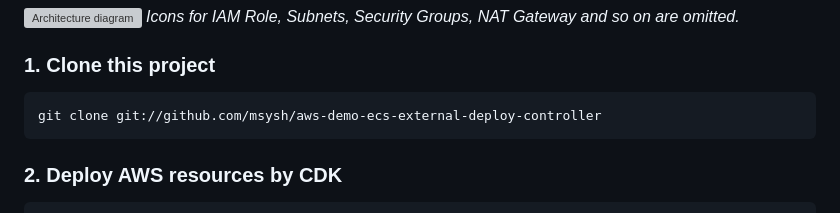
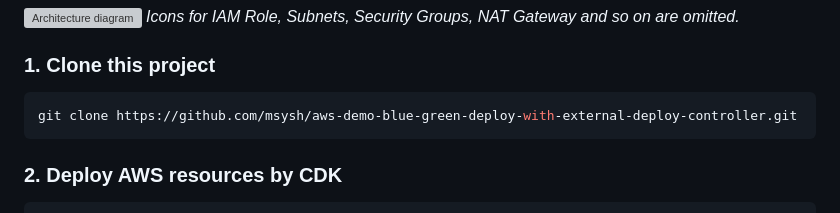
Before and after one commit to msysh/aws-demo-blue-green-deploy-with-external-deploy-controller, a Markdown page: README.md, the part around the change. Drawn GitHub-style; grey boxes are pictures that could not be loaded.

Commit message:
correct repository url

````diff
--- a/README.md
+++ b/README.md
@@ -28,7 +28,7 @@ _Icons for IAM Role, Subnets, Security Groups, NAT Gateway and so on are omitted
 ### 1. Clone this project
 
 ```bash
-git clone git://github.com/msysh/aws-demo-ecs-external-deploy-controller
+git clone https://github.com/msysh/aws-demo-blue-green-deploy-with-external-deploy-controller.git
 ```
 
 ### 2. Deploy AWS resources by CDK
````
